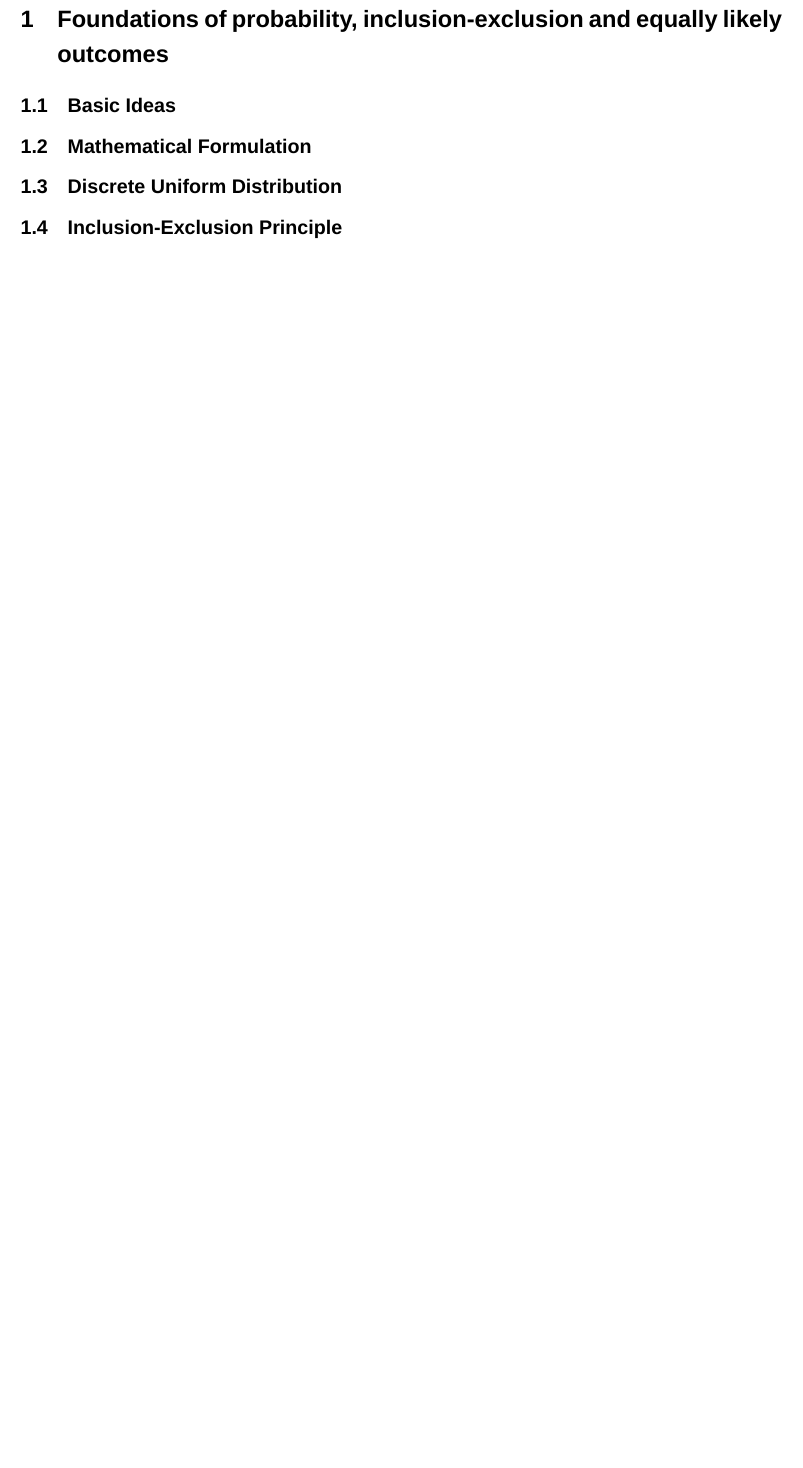
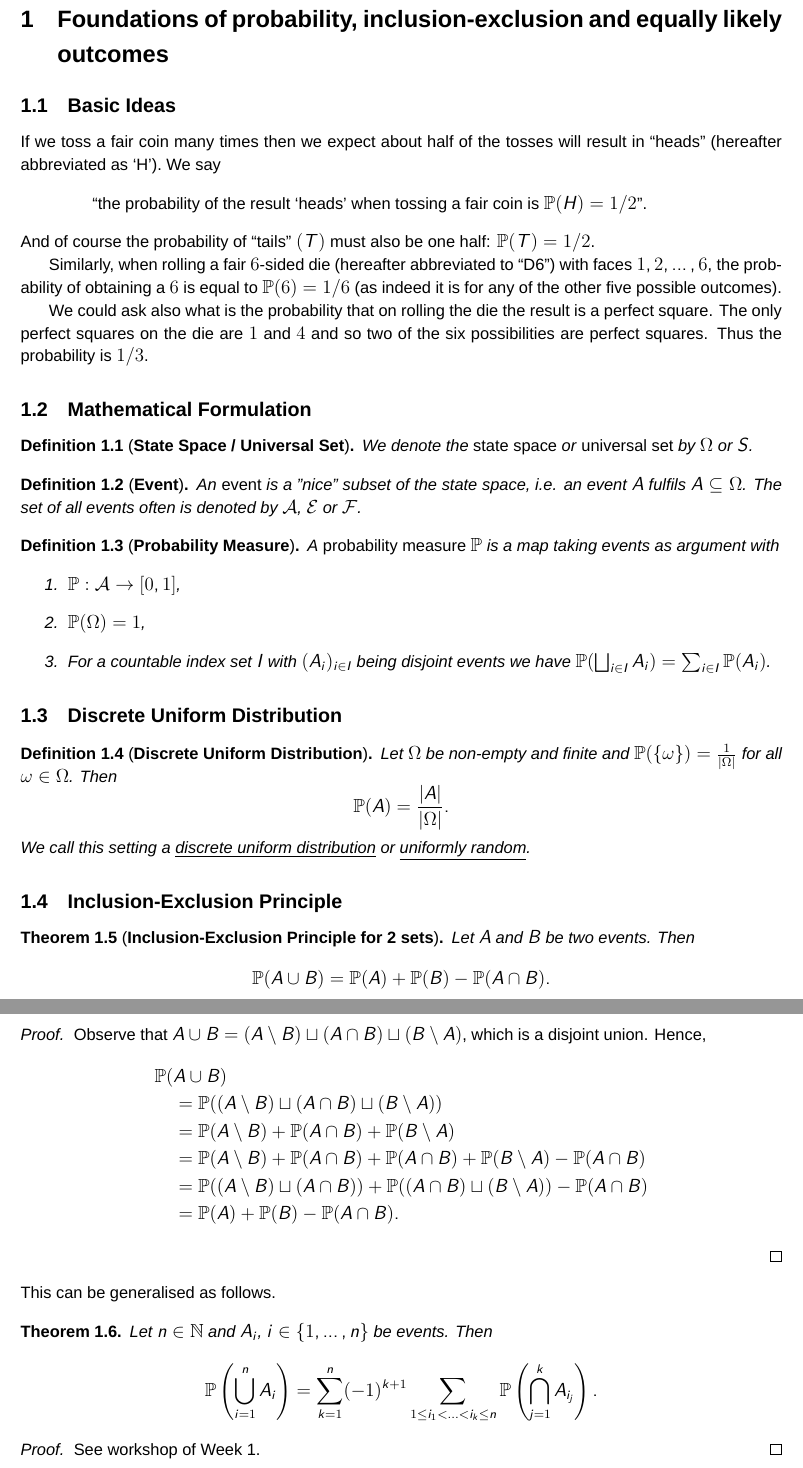
Before and after one commit to ericrogers36/uoe-prob-notes-2324, a LaTeX document (main.tex, which reads src/W01.tex): part of page 5 of 14 before the commit and two parts of pages 5 and 6 of 15 after it, the two joined at a grey line, cut so that both start at the same text, the shorter picture padded with empty space. Compiled offline with XeLaTeX.

Commit message:
Worked on W01, edited main.tex slightly

```diff
--- a/main.tex
+++ b/main.tex
@@ -14,10 +14,9 @@
 \newtheorem{thm}{Theorem}[section]
 \newtheorem{lem}[thm]{Lemma}
 \newtheorem{prop}[thm]{Proposition}
-\newtheorem*{cor}{Corollary}
-
-\theoremstyle{definition}
-\newtheorem{defn}{Definition}[section]
+\newtheorem*{corr}{Corollary}
+\newtheorem{examp}[thm]{Example}
+\newtheorem{defn}[thm]{Definition}
 
 
 \usepackage{graphicx}
@@ -107,7 +106,7 @@
 \newcommand{\dd}{\mathrm{d}}
 \newcommand\var{{\mathrm{Var}}}
 \newcommand\cov{{\mathrm{Cov}}}
-\renewcommand\cor{{\mathrm{Cor}}}
+\newcommand\cor{{\mathrm{Cor}}}
 \newcommand\bino{{\mathop{Binom}}}
 \newcommand\geom{{\mathop{Geom}}}
 \newcommand\unif{{\mathop{Unif}}}
@@ -138,7 +137,7 @@
 \newcommand{\etbc}{\fi}
 
 
-\title{Probably OK}
+\title{\textbf{Probably OK}}
 \author{originally created by Toby Bailey, \\ based of materials created by Stefan Engelhardt, \\ \linebreak \\ edited by Eric Rogers, Ben Jecock and Corinne Baillie}
 \date{2023-2024}
 
--- a/src/W01.tex
+++ b/src/W01.tex
@@ -1,9 +1,65 @@
 \section{Foundations of probability, inclusion-exclusion and equally likely outcomes}
 
 \subsection{Basic Ideas}
+If we toss a fair coin many times then we expect about half of the tosses will result in ``heads'' (hereafter abbreviated as `H'). We say
+\begin{quotation}
+   ``the probability of the result `heads' when tossing a fair coin is $\PP(H) = 1/2$''.
+\end{quotation}
+And of course the probability of ``tails'' $(T)$ must also be one half: $\PP(T)=1/2$.
 
+Similarly, when rolling a fair $6$-sided die (hereafter abbreviated to ``D6'') with faces $1,2,\dots,6$, the probability of obtaining a $6$ is equal to $\PP (6) = 1/6$ (as indeed it is for any of the other five possible outcomes).
+
+We could ask also what is the probability that on rolling the die the result is a perfect square.  The only perfect squares on the die are $1$ and $4$ and so two of the six possibilities are perfect squares. Thus the probability is $1/3$.
 \subsection{Mathematical Formulation}
-
+\begin{defn}[\textbf{State Space / Universal Set}]
+We denote the \emph{state space} or \emph{universal set} by $\Omega$ or $S$.
+\end{defn}
+\begin{defn}[\textbf{Event}]
+An \emph{event} is a "nice" subset of the state space, i.e. an event $A$ fulfils $A \subseteq \Omega$.
+The set of all events often is denoted by $\mathcal{A}$, $\mathcal{E}$ or $\mathcal{F}$.
+\end{defn}
+\begin{defn}[\textbf{Probability Measure}]
+A \emph{probability measure} $\PP$ is a map taking events as argument with
+\begin{enumerate}
+\item $\PP: \mathcal{A} \to [0,1]$,
+\item $\PP(\Omega)=1$,
+\item For a countable index set $I$ with $(A_i)_{i \in I}$ being disjoint events we have $\PP( \bigsqcup_{i \in I} A_i) = \sum_{i\in I} \PP(A_i)$.
+\end{enumerate}
+\end{defn}
 \subsection{Discrete Uniform Distribution}
+\begin{defn}[\textbf{Discrete Uniform Distribution}]
+Let $\Omega$ be non-empty and finite and $\PP(\{\omega\})= \frac{1}{\vert \Omega \vert }$ for all $\omega \in \Omega$.  Then
+\[ \PP(A) = \frac{ \vert A \vert }{ \vert \Omega \vert }. \]
+We call this setting a \underline{discrete uniform distribution} or \underline{uniformly random}.
+\end{defn}
 
 \subsection{Inclusion-Exclusion Principle}
+
+\begin{thm}[\textbf{Inclusion-Exclusion Principle for 2 sets}]
+Let $A$ and $B$ be two events. Then
+\[\PP(A \cup B) = \PP(A) + \PP(B) - \PP(A \cap B).\]
+\end{thm}
+\begin{proof}
+Observe that $A \cup B = (A \setminus B) \sqcup (A \cap B) \sqcup (B \setminus A)$, which is a disjoint union. Hence,
+\begin{align*}
+\PP(&A \cup B)
+\\
+&= \PP( (A \setminus B) \sqcup (A \cap B) \sqcup (B \setminus A) )
+\\&
+= \PP(A \setminus B) + \PP(A \cap B) + \PP(B \setminus A)
+\\&
+= \PP(A \setminus B) + \PP(A \cap B) + \PP(A \cap B) + \PP(B \setminus A) - \PP(A \cap B)
+\\&
+= \PP((A \setminus B) \sqcup (A \cap B) ) + \PP( (A \cap B) \sqcup (B \setminus A)) - \PP( A \cap B)
+\\&
+= \PP( A ) + \PP(B) - \PP( A \cap B).
+\end{align*}
+\end{proof}
+\noindent This can be generalised as follows.
+\begin{thm}
+Let $n \in \NN$ and $A_i$, $i\in \{ 1, \ldots, n \}$ be events. Then
+\[\PP\left(\bigcup_{i=1}^n A_i \right) = \sum_{k=1}^n (-1)^{k+1} \sum\limits_{1 \leq i_1 < \ldots < i_k \leq n} \PP\left( \bigcap_{j=1}^k A_{i_j}\right).\]
+\end{thm}
+\begin{proof}
+See workshop of Week 1.
+\end{proof}
```
